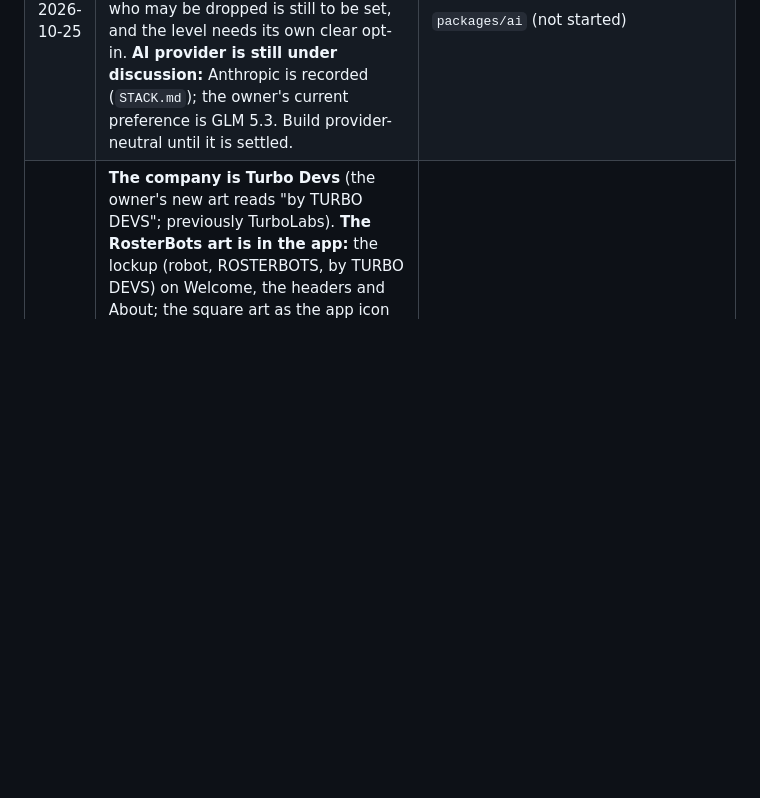
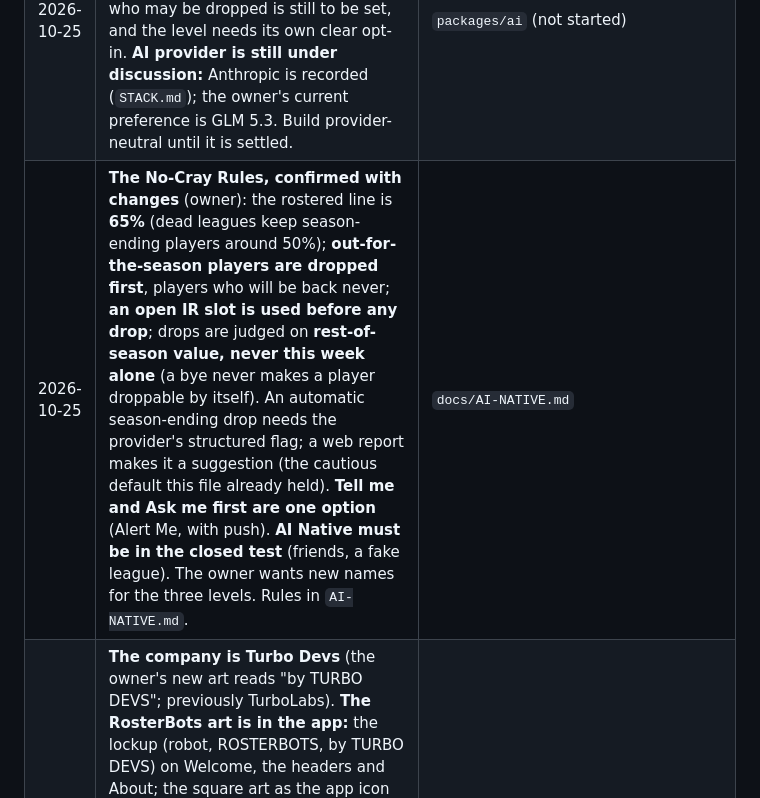
Before and after one commit to rmanager-cpu/hangover-bot, a Markdown page: docs/DECISIONS.md, the part around the change. Rendered like a GitHub page; blank space fills up the shorter version.

```diff
--- a/docs/DECISIONS.md
+++ b/docs/DECISIONS.md
@@ -31,6 +31,7 @@ The handoff's own section 29 list of open questions still stands; this file adds
 | 2026-10-25 | **The pitch, in the owner's words: hangover insurance.** RosterBots fixes broken roster spots only: the questionable game-time decision in the 6:30 AM London game you slept through, the late scratch (Odunze, Dec 14 2025: questionable, active, then out after warmups), the lineup you forgot to set. It is not a team manager and never overrules a choice: two healthy QBs is not its concern. Acting is driven by ESPN's 0-point projection; questionable, doubtful and out are what it watches and yells about. Priced as insurance, not a monthly research subscription. | `docs/PRODUCT.md` |
 | 2026-10-25 | **Three levels** (in-app names not final): **Alert Me** (push alerts with a one-tap fix), **Auto Protect** (today's Bench Protection: deterministic bench fixes, automatic from **T-90** for cut-and-dry holes), **AI Native** (the AI layer: also looks outside the roster, at free agents and backups, reasons about timing, and acts at **T-15**). Replaces Alerts / Ask Me / Bench Protection / AI Rescue. The owner asked to confirm the AI has enough time to act at T-15 before that is fixed. | `core` authority, `apps/mobile/app/protection.tsx` (not yet changed) |
 | 2026-10-25 | **AI Native may add and drop players on its own** (owner), reversing the Oct 2 direction that adds, drops and IR stay recommendations. A drop is the one irreversible move, so who may be dropped is still to be set, and the level needs its own clear opt-in. **AI provider is still under discussion:** Anthropic is recorded (`STACK.md`); the owner's current preference is GLM 5.3. Build provider-neutral until it is settled. | `packages/ai` (not started) |
+| 2026-10-25 | **The No-Cray Rules, confirmed with changes** (owner): the rostered line is **65%** (dead leagues keep season-ending players around 50%); **out-for-the-season players are dropped first**, players who will be back never; **an open IR slot is used before any drop**; drops are judged on **rest-of-season value, never this week alone** (a bye never makes a player droppable by itself). An automatic season-ending drop needs the provider's structured flag; a web report makes it a suggestion (the cautious default this file already held). **Tell me and Ask me first are one option** (Alert Me, with push). **AI Native must be in the closed test** (friends, a fake league). The owner wants new names for the three levels. Rules in `AI-NATIVE.md`. | `docs/AI-NATIVE.md` |
 | 2026-10-25 | **The company is Turbo Devs** (the owner's new art reads "by TURBO DEVS"; previously TurboLabs). **The RosterBots art is in the app:** the lockup (robot, ROSTERBOTS, by TURBO DEVS) on Welcome, the headers and About; the square art as the app icon and Android's adaptive icon; the lockup on Midnight as the splash; the robot's head as Home's peek. Welcome loses its separate robot, since the lockup carries one. Palette from the owner's sheet: Midnight `#0B1020`, Orange `#FF8A00`, Cyan `#2DE2F3` (not yet used). Still to draw: a robot-only icon, the notification silhouette, the Play banner. Source files in `docs/brand/rosterbots/`; `apps/mobile/scripts/brand-assets.ps1` makes the app images. | `apps/mobile/assets`, `apps/mobile/src/brand.ts`, `docs/brand/README.md` |
 | 2026-10-25 | **AI Native, revised** (owner, later Oct 25). Model **Claude Sonnet 5.5** (`claude-sonnet-5-5`). Two jobs: fix holes at T-15, and **Roster Advice**: a roster scan plus limited web search, advising on injuries and bye weeks, team construction and player fit, with a special eye on hurt running backs (any team) and their backups; one tap from the push or the Advice list, never automatic. **A Droppable / Not droppable screen when AI Native is chosen replaces the cut list**; everyone starts Not droppable. Even a droppable player is protected by hard rules (the owner: "nothing cray"): the **No-Cray Rules** in `AI-NATIVE.md`, proposed, owner to confirm. **Brand: the neon chrome RosterBots art** (robot with football, ROSTERBOTS / HANGOVER PROTECTION); **UI: the modern look of the Oct 25 mockups.** | `docs/AI-NATIVE.md` |
 | 2026-10-25 | **AI provider: Anthropic, model Claude Sonnet** (owner: "Anthropic for now, Sonnet I think; if it's too expensive, we'll switch"). Settles the open provider question in favor of what `STACK.md` already records. The model id stays configuration, and `packages/ai` stays provider-neutral so a cheaper model or another provider is a config change. The key is a Supabase function secret the owner sets; it never goes in the app or the repo. | `packages/ai` (not started), `STACK.md` |
```
Also changed, not shown: docs/AI-NATIVE.md (+28 -15 lines).
